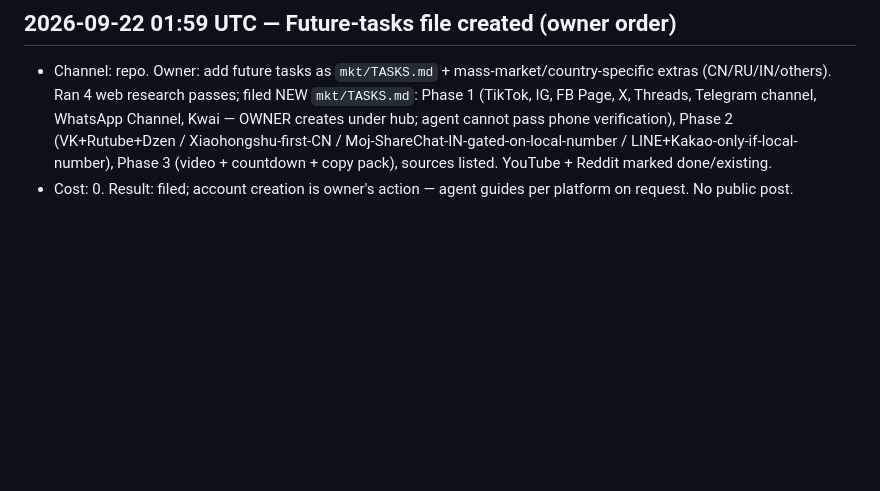
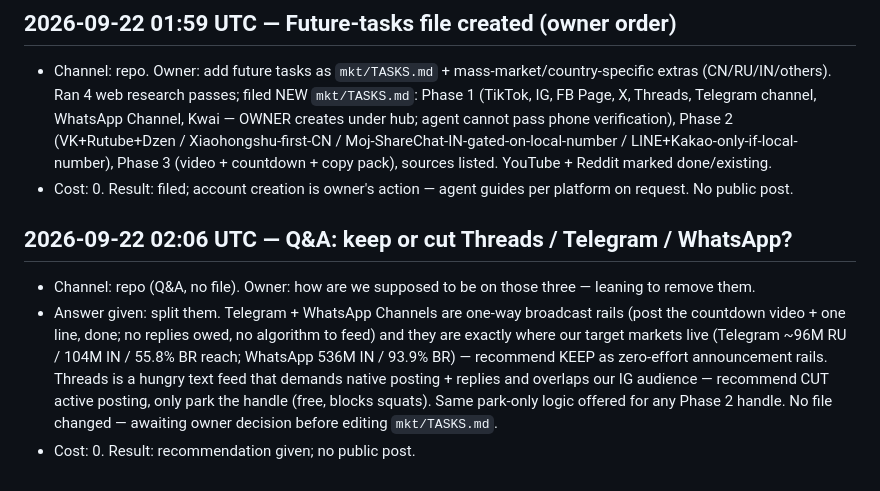
Before and after one commit to humbleangel/supEars_Official, a Markdown page: mkt/MARKETING_LOG.md, the part around the change. GitHub-like rendering; blank space fills up the shorter version.

Commit message:
log: 2026-09-22 02:06 UTC qa keep-or-cut threads telegram whatsapp

```diff
--- a/mkt/MARKETING_LOG.md
+++ b/mkt/MARKETING_LOG.md
@@ -218,3 +218,8 @@ Every entry: `YYYY-MM-DD HH:MM UTC`, channel, what went out (file/commit link),
 ## 2026-09-22 01:59 UTC — Future-tasks file created (owner order)
 - Channel: repo. Owner: add future tasks as `mkt/TASKS.md` + mass-market/country-specific extras (CN/RU/IN/others). Ran 4 web research passes; filed NEW `mkt/TASKS.md`: Phase 1 (TikTok, IG, FB Page, X, Threads, Telegram channel, WhatsApp Channel, Kwai — OWNER creates under hub; agent cannot pass phone verification), Phase 2 (VK+Rutube+Dzen / Xiaohongshu-first-CN / Moj-ShareChat-IN-gated-on-local-number / LINE+Kakao-only-if-local-number), Phase 3 (video + countdown + copy pack), sources listed. YouTube + Reddit marked done/existing.
 - Cost: 0. Result: filed; account creation is owner's action — agent guides per platform on request. No public post.
+
+## 2026-09-22 02:06 UTC — Q&A: keep or cut Threads / Telegram / WhatsApp?
+- Channel: repo (Q&A, no file). Owner: how are we supposed to be on those three — leaning to remove them.
+- Answer given: split them. Telegram + WhatsApp Channels are one-way broadcast rails (post the countdown video + one line, done; no replies owed, no algorithm to feed) and they are exactly where our target markets live (Telegram ~96M RU / 104M IN / 55.8% BR reach; WhatsApp 536M IN / 93.9% BR) — recommend KEEP as zero-effort announcement rails. Threads is a hungry text feed that demands native posting + replies and overlaps our IG audience — recommend CUT active posting, only park the handle (free, blocks squats). Same park-only logic offered for any Phase 2 handle. No file changed — awaiting owner decision before editing `mkt/TASKS.md`.
+- Cost: 0. Result: recommendation given; no public post.
```
